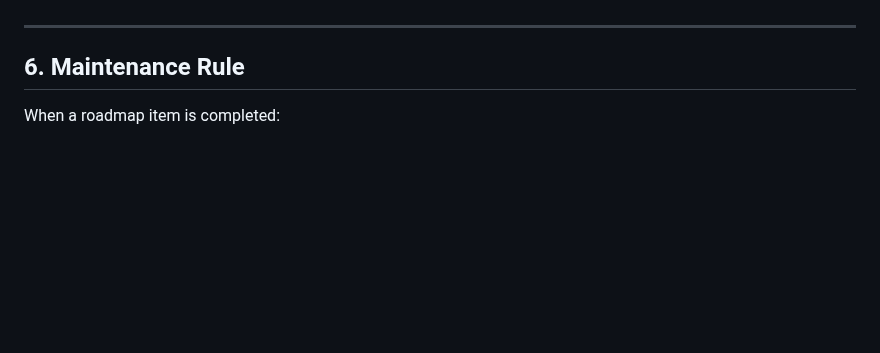
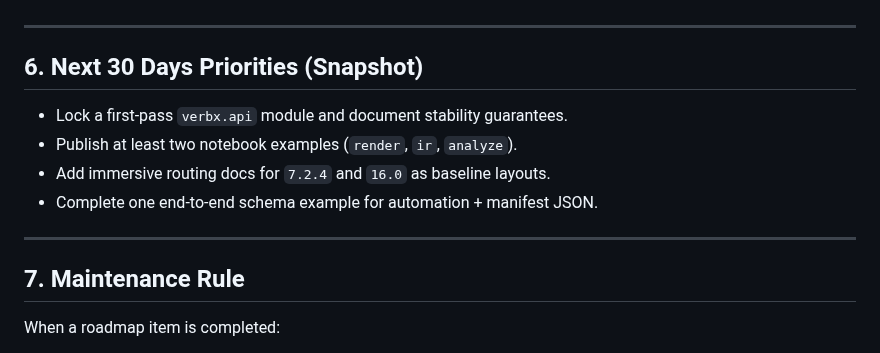
Before and after one commit to TheColby/verbx, a Markdown page: docs/ROADMAP.md, the part around one of its changes. GitHub-like rendering; blank space fills up the shorter version.

Commit message:
docs: refresh roadmap snapshot and near-term priorities

```diff
--- a/docs/ROADMAP.md
+++ b/docs/ROADMAP.md
@@ -86,7 +86,16 @@ Launch deliverables should include short before/after clips for each workflow.
 
 ---
 
-## 6. Maintenance Rule
+## 6. Next 30 Days Priorities (Snapshot)
+
+- Lock a first-pass `verbx.api` module and document stability guarantees.
+- Publish at least two notebook examples (`render`, `ir`, `analyze`).
+- Add immersive routing docs for `7.2.4` and `16.0` as baseline layouts.
+- Complete one end-to-end schema example for automation + manifest JSON.
+
+---
+
+## 7. Maintenance Rule
 
 When a roadmap item is completed:
 
```
Also changed, not shown: other parts of docs/ROADMAP.md (+1 -1 lines).
